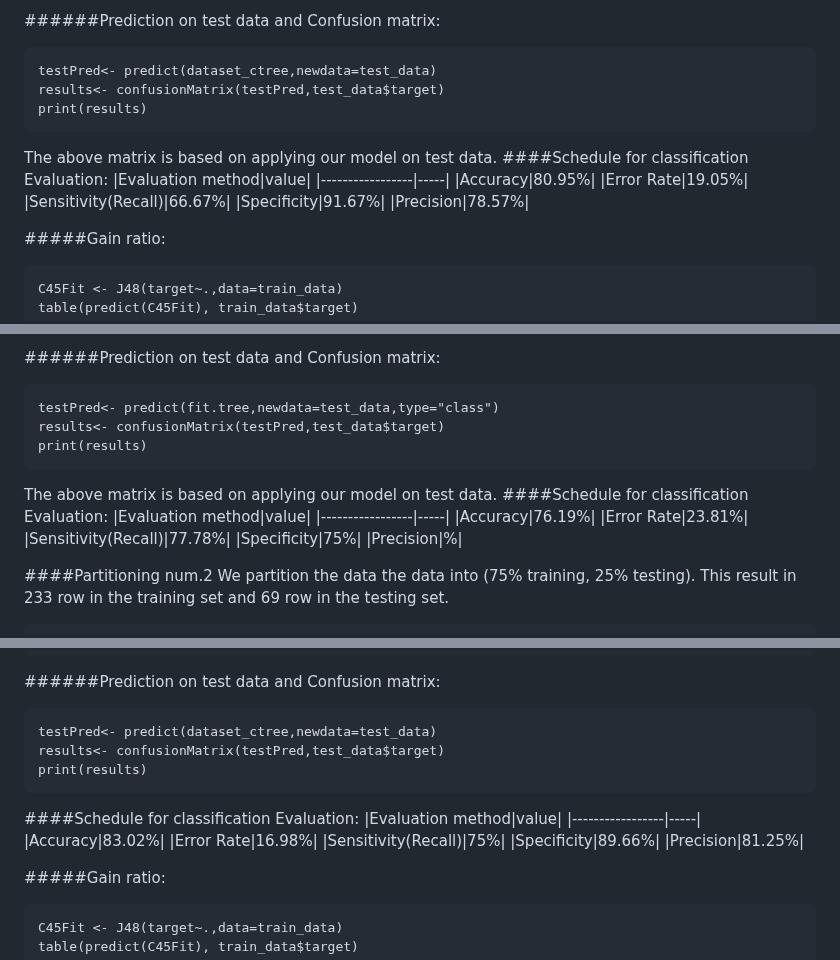
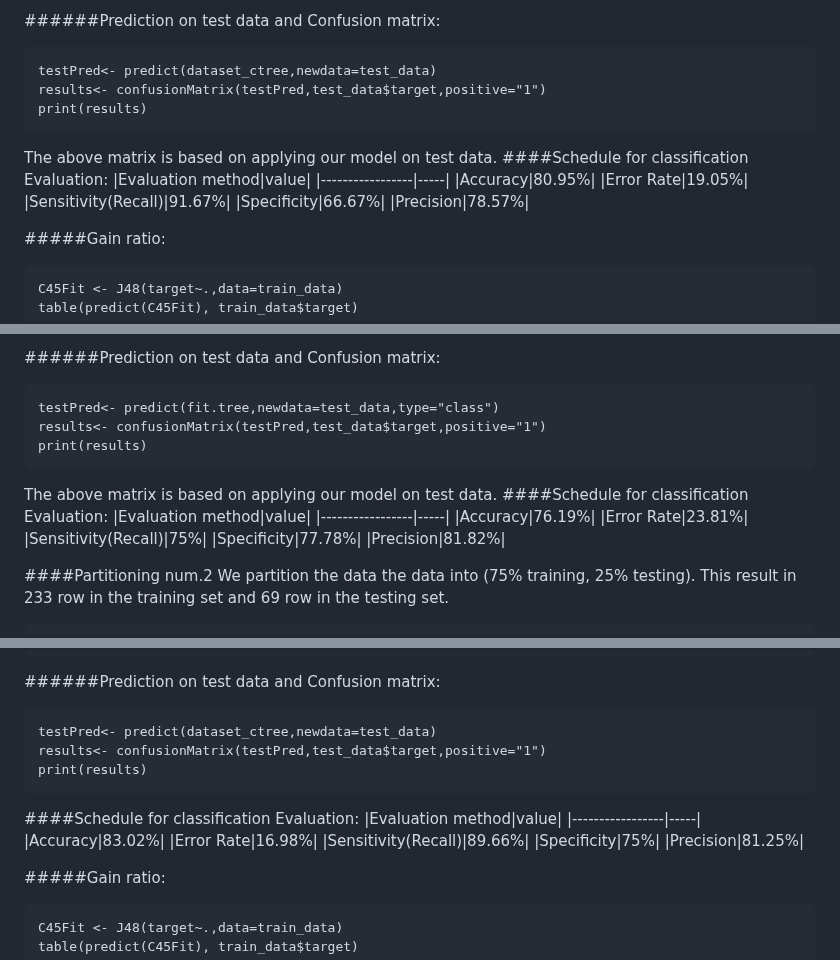
Before and after one commit to SulizLina/Heart-Disease, a Markdown page: heartdisease.md, 3 parts joined by grey strips. Rendered like a GitHub page.

````diff
--- a/heartdisease.md
+++ b/heartdisease.md
@@ -597,7 +597,7 @@ We applied two decision tree representations which are regular and simple tree.T
 ######Prediction on test data and Confusion matrix:
 ```{r}
 testPred<- predict(dataset_ctree,newdata=test_data)
-results<- confusionMatrix(testPred,test_data$target)
+results<- confusionMatrix(testPred,test_data$target,positive="1")
 print(results)
 ```
 The above matrix is based on applying our model on test data.
@@ -606,8 +606,8 @@ The above matrix is based on applying our model on test data.
 |-----------------|-----|
 |Accuracy|80.95%|
 |Error Rate|19.05%|
-|Sensitivity(Recall)|66.67%|
-|Specificity|91.67%|
+|Sensitivity(Recall)|91.67%|
+|Specificity|66.67%|
 |Precision|78.57%|
 
 
@@ -655,7 +655,7 @@ We applied decision tree representation.The result shows that A blood disorder (
 ######Prediction on test data and Confusion matrix:
 ```{r}
 testPred<- predict(fit.tree,newdata=test_data,type="class")
-results<- confusionMatrix(testPred,test_data$target)
+results<- confusionMatrix(testPred,test_data$target,positive="1")
 print(results)
 ```
 The above matrix is based on applying our model on test data.
@@ -664,9 +664,9 @@ The above matrix is based on applying our model on test data.
 |-----------------|-----|
 |Accuracy|76.19%|
 |Error Rate|23.81%|
-|Sensitivity(Recall)|77.78%|
-|Specificity|75%|
-|Precision|%|
+|Sensitivity(Recall)|75%|
+|Specificity|77.78%|
+|Precision|81.82%|
 
 ####Partitioning num.2
 We partition the data the data into (75% training, 25% testing). This result in 233 row in the training set and 69 row in the testing set.
@@ -789,7 +789,7 @@ plot(dataset_ctree,type="simple")
 ######Prediction on test data and Confusion matrix:
 ```{r}
 testPred<- predict(dataset_ctree,newdata=test_data)
-results<- confusionMatrix(testPred,test_data$target)
+results<- confusionMatrix(testPred,test_data$target,positive="1")
 print(results)
 ```
 ####Schedule for classification Evaluation:
@@ -797,8 +797,8 @@ print(results)
 |-----------------|-----|
 |Accuracy|83.02%|
 |Error Rate|16.98%|
-|Sensitivity(Recall)|75%|
-|Specificity|89.66%|
+|Sensitivity(Recall)|89.66%|
+|Specificity|75%|
 |Precision|81.25%|
 
 #####Gain ratio:
````
Also changed, not shown: other parts of heartdisease.md (+31 -31 lines).
